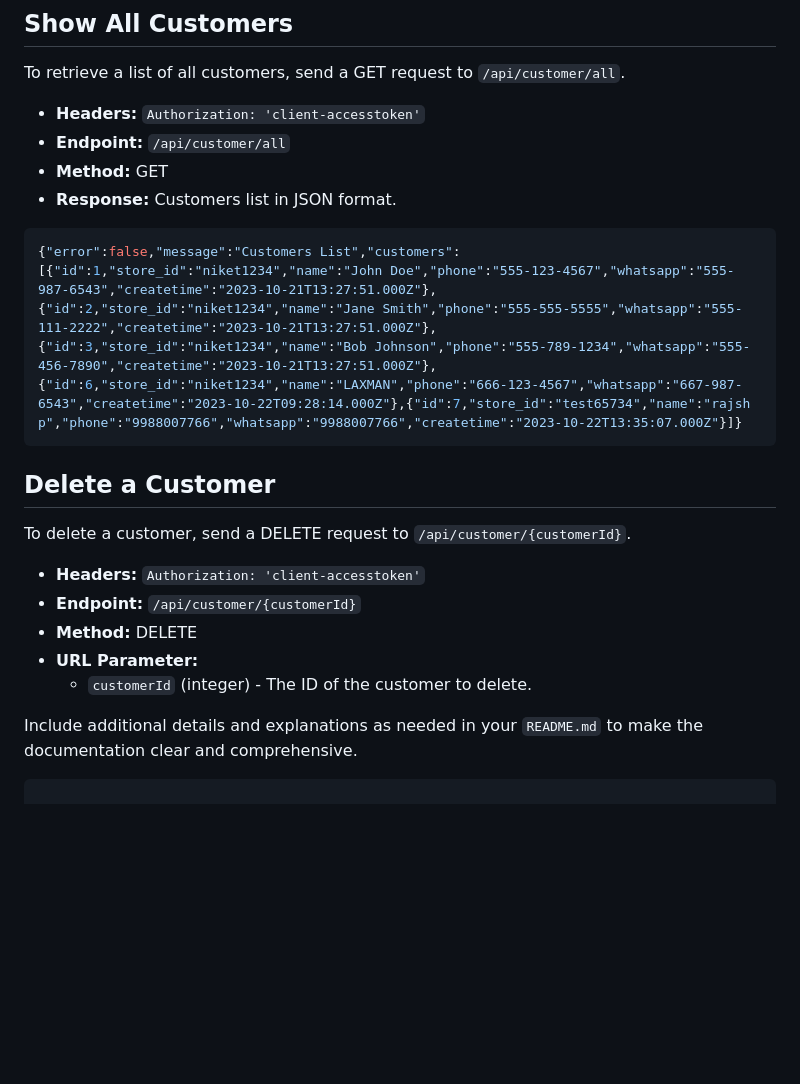
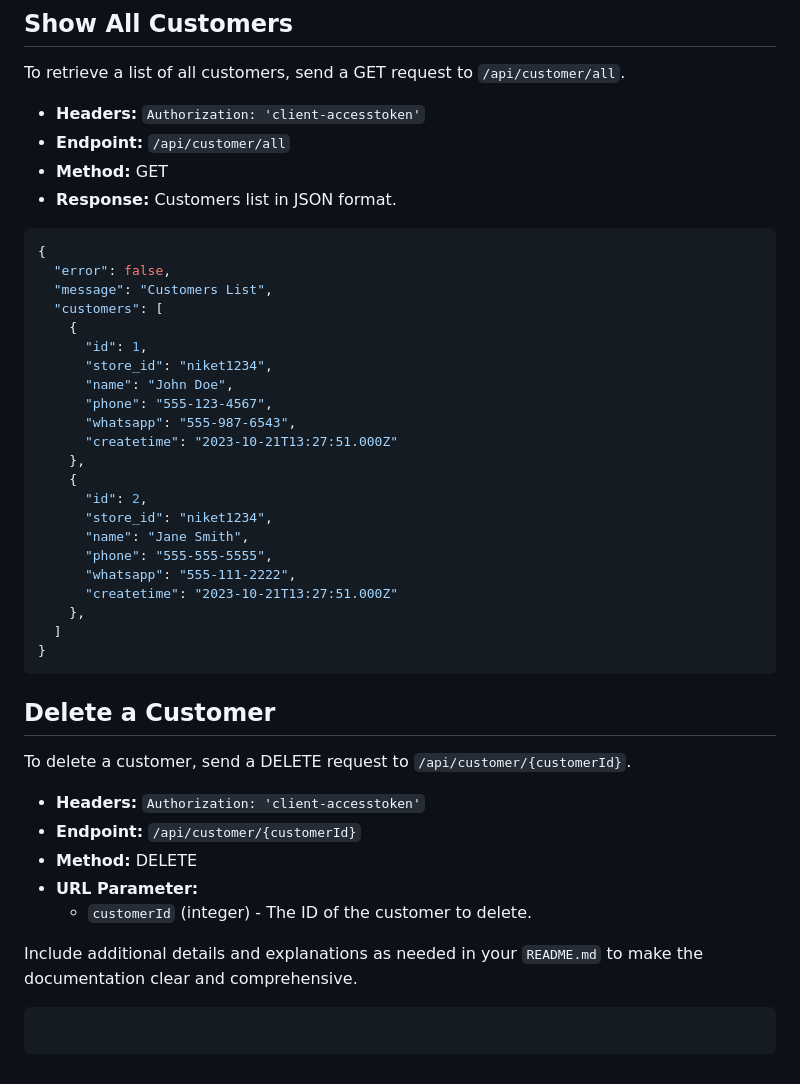
Before and after one commit to niteshpawar97/TailorAPI, a Markdown page: readme.md, the part around one of its changes. Drawn GitHub-style; blank space fills up the shorter version.

````diff
--- a/readme.md
+++ b/readme.md
@@ -72,7 +73,28 @@ To retrieve a list of all customers, send a GET request to `/api/customer/all`.
 - **Response:** Customers list in JSON format.
 
 ```json
-{"error":false,"message":"Customers List","customers":[{"id":1,"store_id":"niket1234","name":"John Doe","phone":"555-123-4567","whatsapp":"555-987-6543","createtime":"2023-10-21T13:27:51.000Z"},{"id":2,"store_id":"niket1234","name":"Jane Smith","phone":"555-555-5555","whatsapp":"555-111-2222","createtime":"2023-10-21T13:27:51.000Z"},{"id":3,"store_id":"niket1234","name":"Bob Johnson","phone":"555-789-1234","whatsapp":"555-456-7890","createtime":"2023-10-21T13:27:51.000Z"},{"id":6,"store_id":"niket1234","name":"LAXMAN","phone":"666-123-4567","whatsapp":"667-987-6543","createtime":"2023-10-22T09:28:14.000Z"},{"id":7,"store_id":"test65734","name":"rajsh p","phone":"9988007766","whatsapp":"9988007766","createtime":"2023-10-22T13:35:07.000Z"}]}
+{
+  "error": false,
+  "message": "Customers List",
+  "customers": [
+    {
+      "id": 1,
+      "store_id": "niket1234",
+      "name": "John Doe",
+      "phone": "555-123-4567",
+      "whatsapp": "555-987-6543",
+      "createtime": "2023-10-21T13:27:51.000Z"
+    },
+    {
+      "id": 2,
+      "store_id": "niket1234",
+      "name": "Jane Smith",
+      "phone": "555-555-5555",
+      "whatsapp": "555-111-2222",
+      "createtime": "2023-10-21T13:27:51.000Z"
+    },
+  ]
+}
 ```
 
 ## Delete a Customer
@@ -86,4 +108,7 @@ To delete a customer, send a DELETE request to `/api/customer/{customerId}`.
   - `customerId` (integer) - The ID of the customer to delete.
 
 Include additional details and explanations as needed in your `README.md` to make the documentation clear and comprehensive.
+
 ```
+
+```
````
Also changed, not shown: other parts of readme.md (+5 -4 lines).
